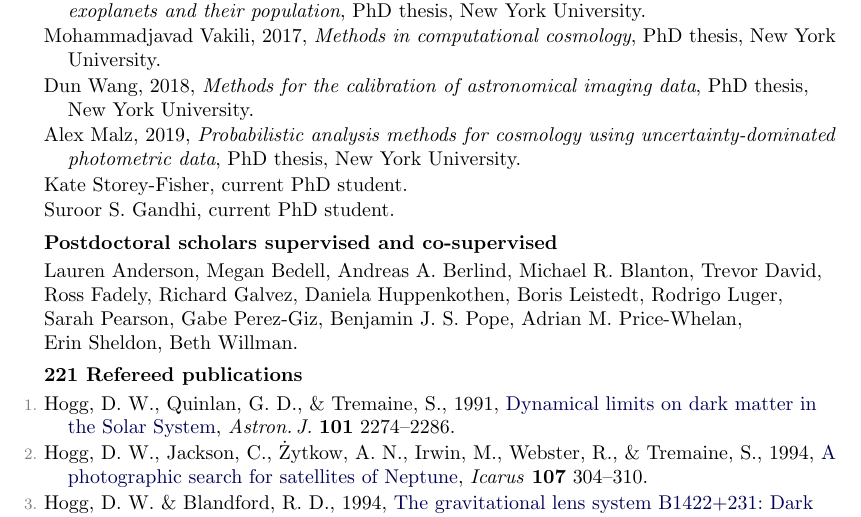
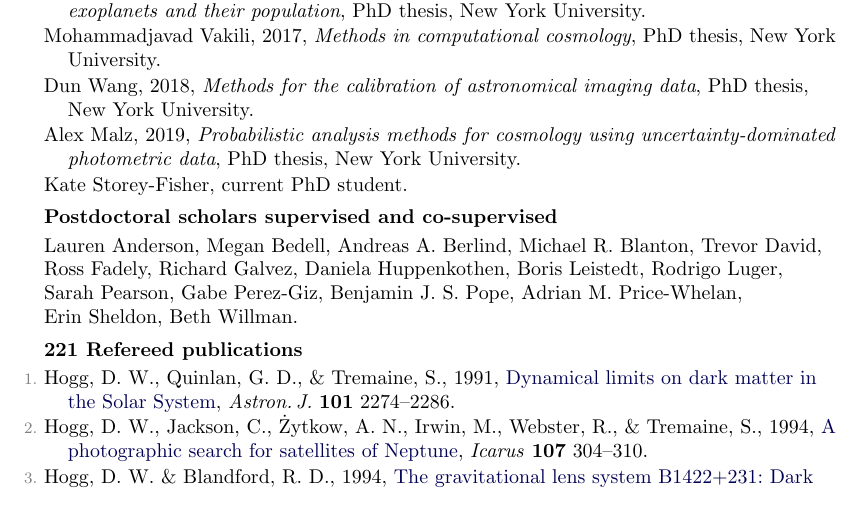
Before and after one commit to davidwhogg/HoggCV, a LaTeX CV (hogg_cv.tex): part of page 3 of 15, cut so that both start at the same text. Compiled offline with pdfLaTeX.

Commit message:
no-gandhi

```diff
--- a/hogg_cv.tex
+++ b/hogg_cv.tex
@@ -418,8 +418,6 @@ uncertainty-dominated photometric data},
 PhD thesis, New York University.
 \item
 Kate~Storey-Fisher, current PhD student.
-\item
-Suroor~S.~Gandhi, current PhD student.
 \end{list}
 
 \hoggheading{Postdoctoral scholars supervised and co-supervised}
```
